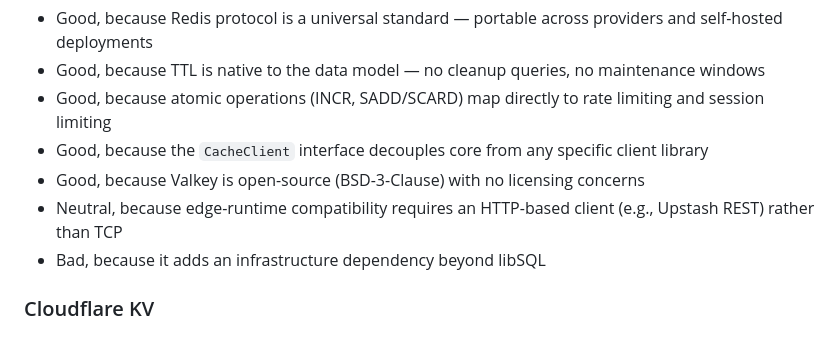
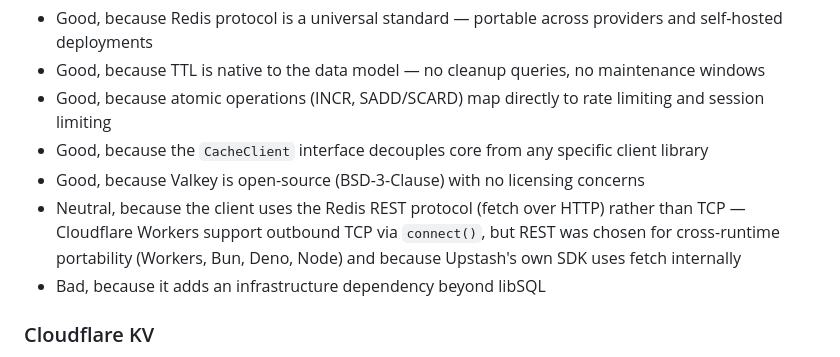
Before and after one commit to vhscom/private-landing, a Markdown page: docs/adr/003-cache-layer-valkey.md, the part around the change. Drawn GitHub-style.

```diff
--- a/docs/adr/003-cache-layer-valkey.md
+++ b/docs/adr/003-cache-layer-valkey.md
@@ -77,7 +77,9 @@ counters, and nonces are stored as key-value pairs with TTLs. The interface expo
 * Good, because atomic operations (INCR, SADD/SCARD) map directly to rate limiting and session limiting
 * Good, because the `CacheClient` interface decouples core from any specific client library
 * Good, because Valkey is open-source (BSD-3-Clause) with no licensing concerns
-* Neutral, because edge-runtime compatibility requires an HTTP-based client (e.g., Upstash REST) rather than TCP
+* Neutral, because the client uses the Redis REST protocol (fetch over HTTP) rather than TCP — Cloudflare Workers
+  support outbound TCP via `connect()`, but REST was chosen for cross-runtime portability (Workers, Bun, Deno, Node)
+  and because Upstash's own SDK uses fetch internally
 * Bad, because it adds an infrastructure dependency beyond libSQL
 
 ### Cloudflare KV
```
Also changed, not shown: docs/audits/20260214_SECURITY_AUDIT.md (+2 -2 lines).
